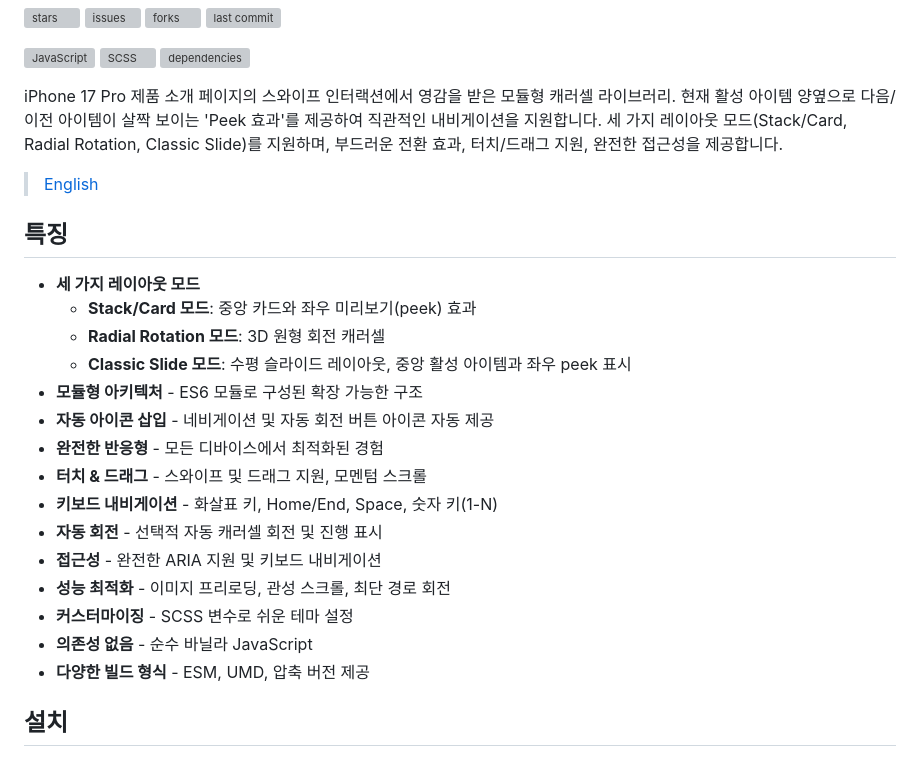
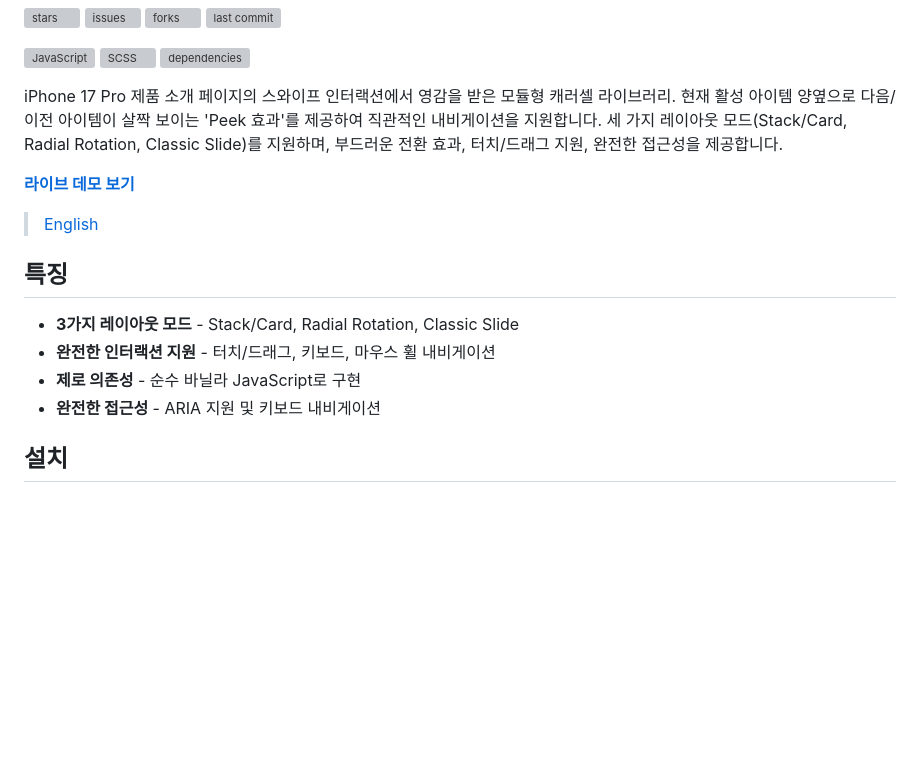
Before and after one commit to lledellebell/peek-carousel, a Markdown page: README.md, the part around the change. GitHub-like rendering; blank space fills up the shorter version; grey boxes are pictures that could not be loaded.

```diff
--- a/README.md
+++ b/README.md
@@ -16,25 +16,16 @@
 
 iPhone 17 Pro 제품 소개 페이지의 스와이프 인터랙션에서 영감을 받은 모듈형 캐러셀 라이브러리. 현재 활성 아이템 양옆으로 다음/이전 아이템이 살짝 보이는 'Peek 효과'를 제공하여 직관적인 내비게이션을 지원합니다. 세 가지 레이아웃 모드(Stack/Card, Radial Rotation, Classic Slide)를 지원하며, 부드러운 전환 효과, 터치/드래그 지원, 완전한 접근성을 제공합니다.
 
+**[라이브 데모 보기](https://lledellebell.github.io/peek-carousel/examples/example-built.html)**
+
 > [English](./README.en.md)
 
 ## 특징
 
-- **세 가지 레이아웃 모드**
-  - **Stack/Card 모드**: 중앙 카드와 좌우 미리보기(peek) 효과
-  - **Radial Rotation 모드**: 3D 원형 회전 캐러셀
-  - **Classic Slide 모드**: 수평 슬라이드 레이아웃, 중앙 활성 아이템과 좌우 peek 표시
-- **모듈형 아키텍처** - ES6 모듈로 구성된 확장 가능한 구조
-- **자동 아이콘 삽입** - 네비게이션 및 자동 회전 버튼 아이콘 자동 제공
-- **완전한 반응형** - 모든 디바이스에서 최적화된 경험
-- **터치 & 드래그** - 스와이프 및 드래그 지원, 모멘텀 스크롤
-- **키보드 내비게이션** - 화살표 키, Home/End, Space, 숫자 키(1-N)
-- **자동 회전** - 선택적 자동 캐러셀 회전 및 진행 표시
-- **접근성** - 완전한 ARIA 지원 및 키보드 내비게이션
-- **성능 최적화** - 이미지 프리로딩, 관성 스크롤, 최단 경로 회전
-- **커스터마이징** - SCSS 변수로 쉬운 테마 설정
-- **의존성 없음** - 순수 바닐라 JavaScript
-- **다양한 빌드 형식** - ESM, UMD, 압축 버전 제공
+- **3가지 레이아웃 모드** - Stack/Card, Radial Rotation, Classic Slide
+- **완전한 인터랙션 지원** - 터치/드래그, 키보드, 마우스 휠 내비게이션
+- **제로 의존성** - 순수 바닐라 JavaScript로 구현
+- **완전한 접근성** - ARIA 지원 및 키보드 내비게이션
 
 ## 설치
 
```
Also changed, not shown: README.en.md (+6 -15 lines).
